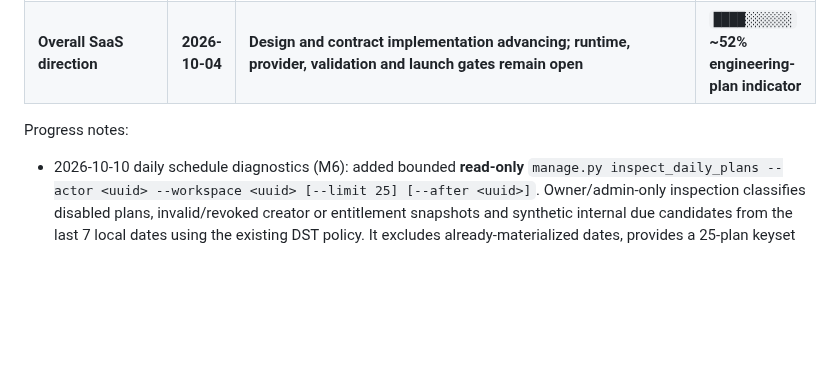
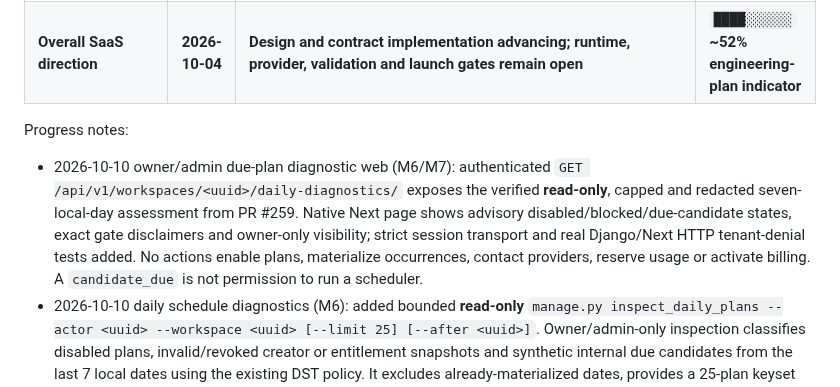
Before and after one commit to Vertex-Systems-Network/vsn-lead-engine, a Markdown page: README.md, the part around the change. GitHub-like rendering; blank space fills up the shorter version.

Commit message:
docs(saas): record authorized read-only due status dashboard and unchanged execution gates

```diff
--- a/README.md
+++ b/README.md
@@ -56,6 +56,7 @@ Snapshot: **2026-10-08 PKT**, reconciled through protected feature `main` commit
 | **Overall SaaS direction** | **2026-10-04** | **Design and contract implementation advancing; runtime, provider, validation and launch gates remain open** | **`████░░░░░░` ~52% engineering-plan indicator** |
 
 Progress notes:
+- 2026-10-10 owner/admin due-plan diagnostic web (M6/M7): authenticated `GET /api/v1/workspaces/<uuid>/daily-diagnostics/` exposes the verified **read-only**, capped and redacted seven-local-day assessment from PR #259. Native Next page shows advisory disabled/blocked/due-candidate states, exact gate disclaimers and owner-only visibility; strict session transport and real Django/Next HTTP tenant-denial tests added. No actions enable plans, materialize occurrences, contact providers, reserve usage or activate billing. A `candidate_due` is not permission to run a scheduler.
 - 2026-10-10 daily schedule diagnostics (M6): added bounded **read-only** `manage.py inspect_daily_plans --actor <uuid> --workspace <uuid> [--limit 25] [--after <uuid>]`. Owner/admin-only inspection classifies disabled plans, invalid/revoked creator or entitlement snapshots and synthetic internal due candidates from the last 7 local dates using the existing DST policy. It excludes already-materialized dates, provides a 25-plan keyset cursor and redacted metadata only; tests assert zero jobs, occurrences, provider activity and other mutation. `candidate_due_requires_execution_gates` is **not** dispatch permission: source rights, budgets, credentials and owner-approved production scheduler remain unverified. No timer/worker/activation added.
 - 2026-10-10 saved daily plan detail (M6/M7): current-member, no-store, GET-only `/api/v1/workspaces/<uuid>/daily-plans/<plan-id>/` validates stored SearchSerializer scope before displaying it, rejects foreign/revoked/anonymous access and write/query attempts, and exposes no signing keys, creator identifiers, job/lead payload or mutation controls. Native Next plan list links to a full read-only plan details screen with accurate enabled state, timezone and requested countries/categories/fields/statuses/source codes/result limit. Malformed stored snapshots fail closed. Actual recurring execution remains not enabled.
 - 2026-10-10 daily plan review (M6/M7): added authenticated, read-only, no-store `GET /api/v1/workspaces/<uuid>/daily-plans/` with bounded 25-row UUID cursor and true workspace-only total, plus native Next `daily-plans` list linked from workspace overview. Lists minimal plan identity/local time/timezone/actual disabled or externally-enabled state without saved-search, personal lead, or provider payloads. Viewer/current-member access, foreign/anonymous/revoked denial, invalid cursor/mutation refusal, stable 27-plan continuation and Django/Next HTTP tests included. This does **not** enable recurring collection or a scheduler.
```
